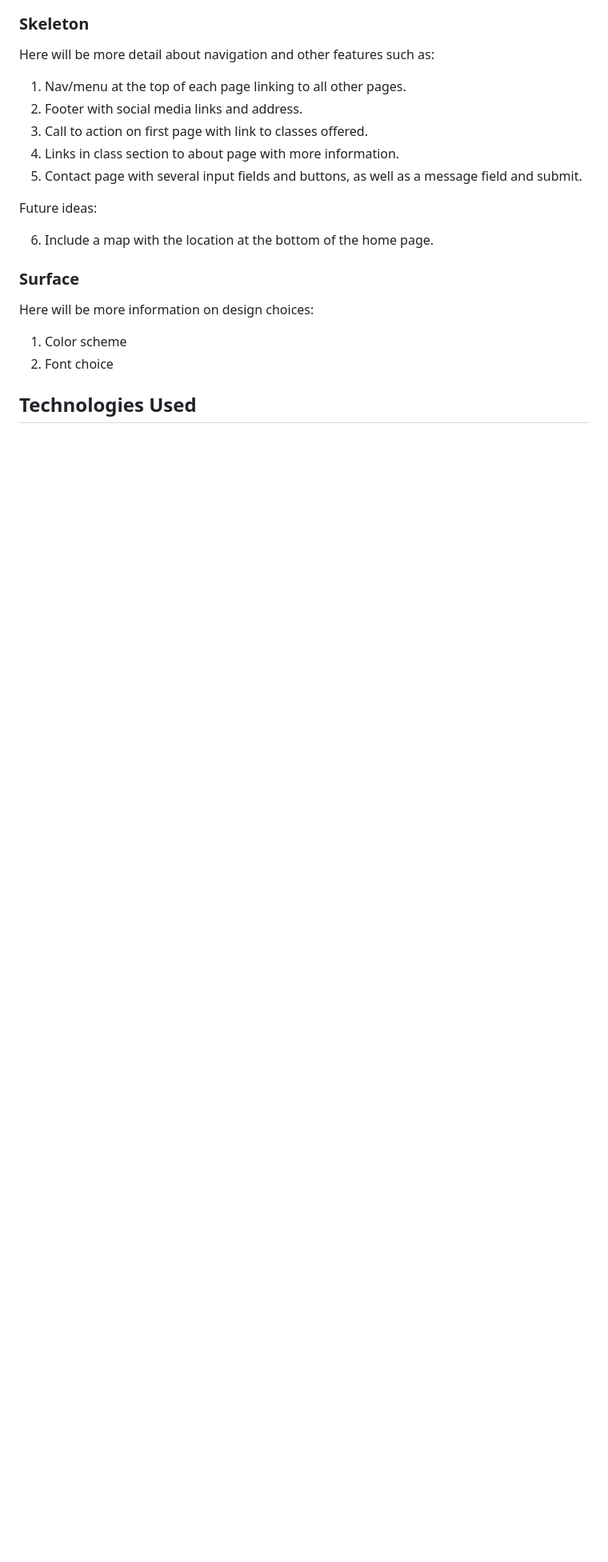
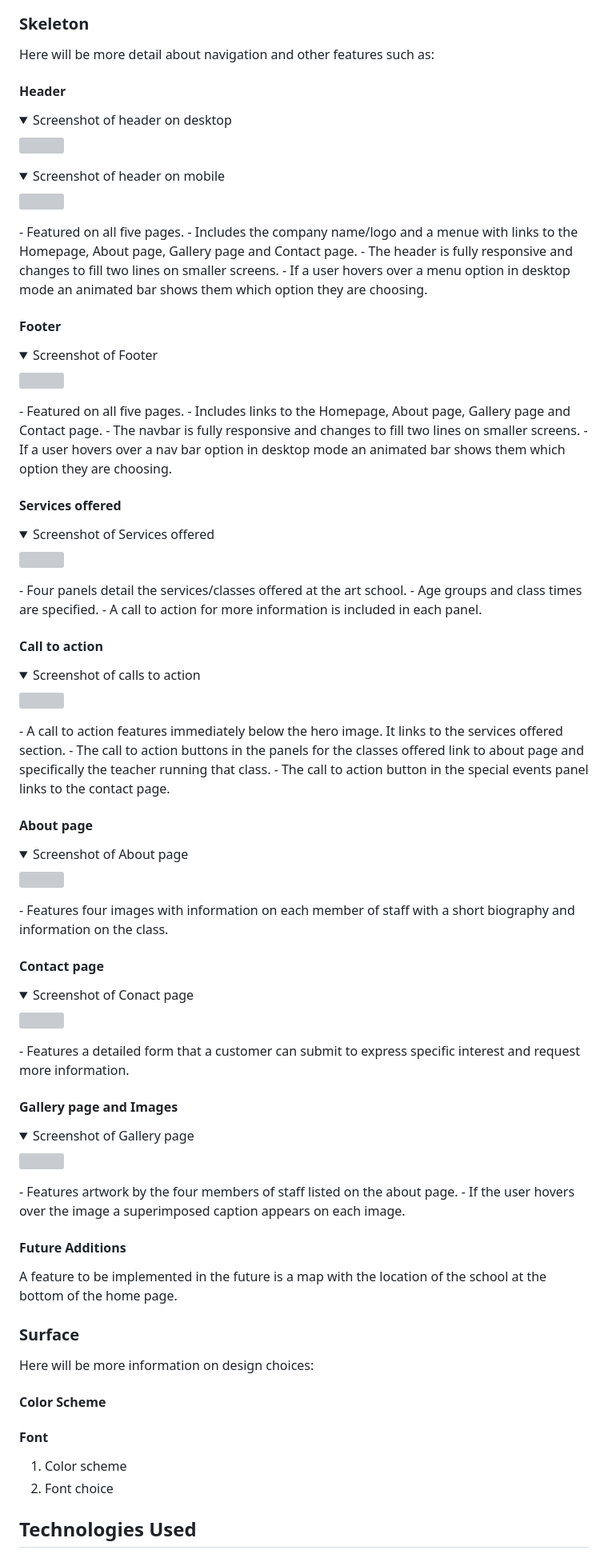
Before and after one commit to URiem/art-school, a Markdown page: README.md, the part around one of its changes. Shown at 80% size. Rendered like a GitHub page; folded sections open; blank space fills up the shorter version; grey boxes are pictures that could not be loaded.

Commit message:
Expand the README page with more details in the Skeleton Section

```diff
--- a/README.md
+++ b/README.md
@@ -128,19 +148,84 @@ The structure of the initial site will include four pages:
 
 Here will be more detail about navigation and other features such as:
 
-1. Nav/menu at the top of each page linking to all other pages.
-2. Footer with social media links and address.
-3. Call to action on first page with link to classes offered.
-4. Links in class section to about page with more information.
-5. Contact page with several input fields and buttons, as well as a message field and submit.
+#### Header
+<details>
+<summary>Screenshot of header on desktop</summary>
+<img src="assets/documentation/" width="500">
+</details>
+<details>
+<summary>Screenshot of header on mobile</summary>
+<img src="assets/documentation/" width="500">
+</details>
+- Featured on all five pages.
+- Includes the company name/logo and a menue with links to the Homepage, About page, Gallery page and Contact page.
+- The header is fully responsive and changes to fill two lines on smaller screens.
+- If a user hovers over a menu option in desktop mode an animated bar shows them which option they are choosing.
 
-Future ideas:
+#### Footer
+<details>
+<summary>Screenshot of Footer</summary>
+<img src="assets/documentation/" width="500">
+</details>
+- Featured on all five pages.
+- Includes links to the Homepage, About page, Gallery page and Contact page.
+- The navbar is fully responsive and changes to fill two lines on smaller screens.
+- If a user hovers over a nav bar option in desktop mode an animated bar shows them which option they are choosing.
 
-6. Include a map with the location at the bottom of the home page.
+#### Services offered
+<details>
+<summary>Screenshot of Services offered</summary>
+<img src="assets/documentation/" width="500">
+</details>
+- Four panels detail the services/classes offered at the art school.
+- Age groups and class times are specified.
+- A call to action for more information is included in each panel.
+
+#### Call to action
+<details>
+<summary>Screenshot of calls to action</summary>
+<img src="assets/documentation/" width="500">
+</details>
+- A call to action features immediately below the hero image. It links to the services offered section.
+- The call to action buttons in the panels for the classes offered link to about page and specifically the teacher running that class.
+- The call to action button in the special events panel links to the contact page.
+
+#### About page
+<details>
+<summary>Screenshot of About page</summary>
+<img src="assets/documentation/" width="500">
+</details>
+- Features four images with information on each member of staff with a short biography and information on the class.
+
+
+#### Contact page
+<details>
+<summary>Screenshot of Conact page</summary>
+<img src="assets/documentation/" width="500">
+</details>
+- Features a detailed form that a customer can submit to express specific interest and request more information.
+
+
+#### Gallery page and Images
+<details>
+<summary>Screenshot of Gallery page</summary>
+<img src="assets/documentation/" width="500">
+</details>
+- Features artwork by the four members of staff listed on the about page.
+- If the user hovers over the image a superimposed caption appears on each image.
+
+#### Future Additions
+
+A feature to be implemented in the future is a map with the location of the school at the bottom of the home page.
 
 ### Surface
 
 Here will be more information on design choices:
+
+#### Color Scheme
+
+#### Font
+
 
 1. Color scheme
 2. Font choice
```
Also changed, not shown: other parts of README.md (+29 -1 lines).
